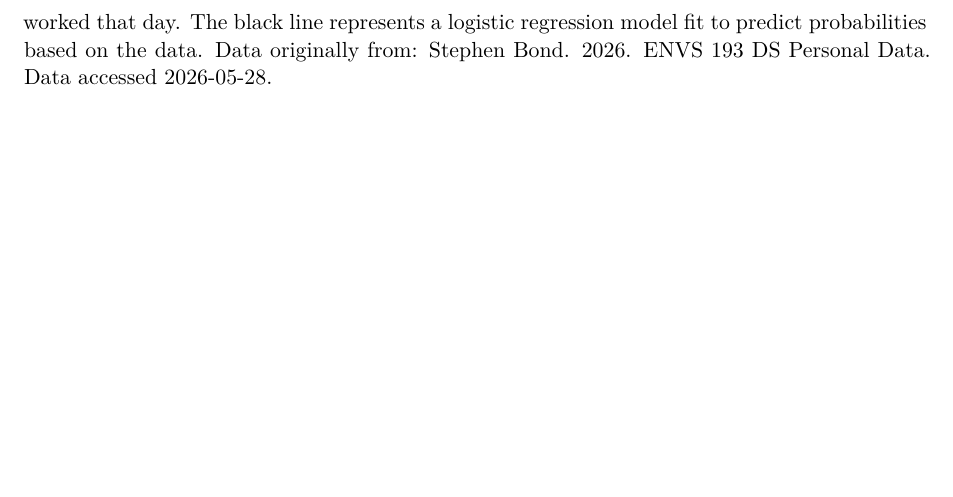
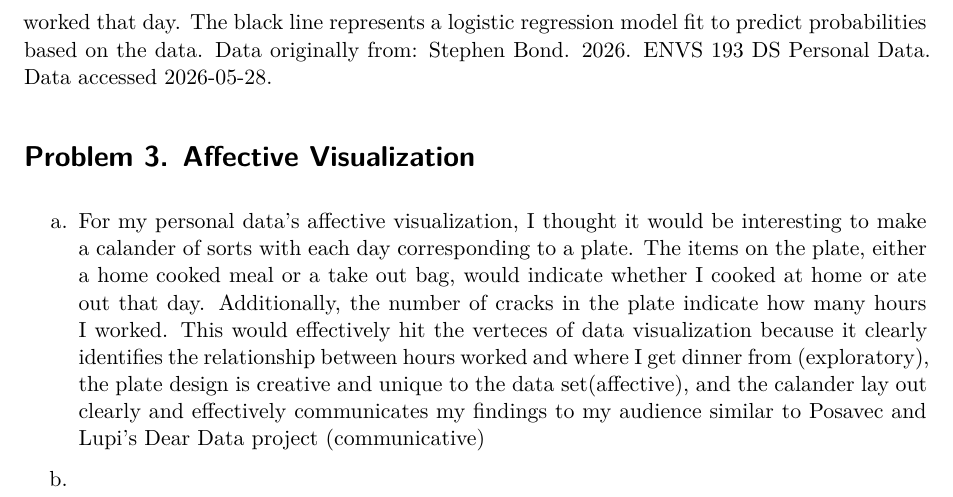
Before and after one commit to 24Steve24/ENVS_193DS_Homework-03, a Quarto document (Homework_03.qmd): part of page 7 of 7, cut so that both start at the same text, the shorter picture padded with empty space. Rendered offline with R 4.5, knitr and Pandoc in place of Quarto, then LaTeX, with nearby package versions; some code elsewhere in the file could not run offline; column names are cleaned by a stand-in for the janitor package.

Commit message:
Described in words what my affective visualization could look like

```diff
--- a/Homework_03.qmd
+++ b/Homework_03.qmd
@@ -264,3 +264,9 @@ b. Captions
 ***Figure 1. Frequencies of Cooking Location based on Day of the Week.*** Histogram demonstrates the count data of where I cook dinner (Pink: Cooked at Home, Black: Ate Out) based on the day of the week. Larger pink bars on certain days indicate I cook at home those days more frequently, whereas, larger black bars indicate I eat out more frequently on those days. Data originally from: Stephen Bond. 2026. ENVS 193 DS Personal Data. Data accessed 2026-05-28.
 
 ***Figure 2. Probability of Cooking Dinner at Home decreases as hours worked increases.*** Red data points represent days where I cooked dinner at home (1) and blue data points represent days where I ate dinner out (0). These points also demonstrate the hours I worked that day. The black line represents a logistic regression model fit to predict probabilities based on the data. Data originally from: Stephen Bond. 2026. ENVS 193 DS Personal Data. Data accessed 2026-05-28.
+
+# Problem 3. Affective Visualization
+
+a. For my personal data's affective visualization, I thought it would be interesting to make a calander of sorts with each day corresponding to a plate. The items on the plate, either a home cooked meal or a take out bag, would indicate whether I cooked at home or ate out that day. Additionally, the number of cracks in the plate indicate how many hours I worked. This would effectively hit the verteces of data visualization because it clearly identifies the relationship between hours worked and where I get dinner from (exploratory), the plate design is creative and unique to the data set(affective), and the calander lay out clearly and effectively communicates my findings to my audience similar to Posavec and Lupi's Dear Data project (communicative)
+
+b.
```
